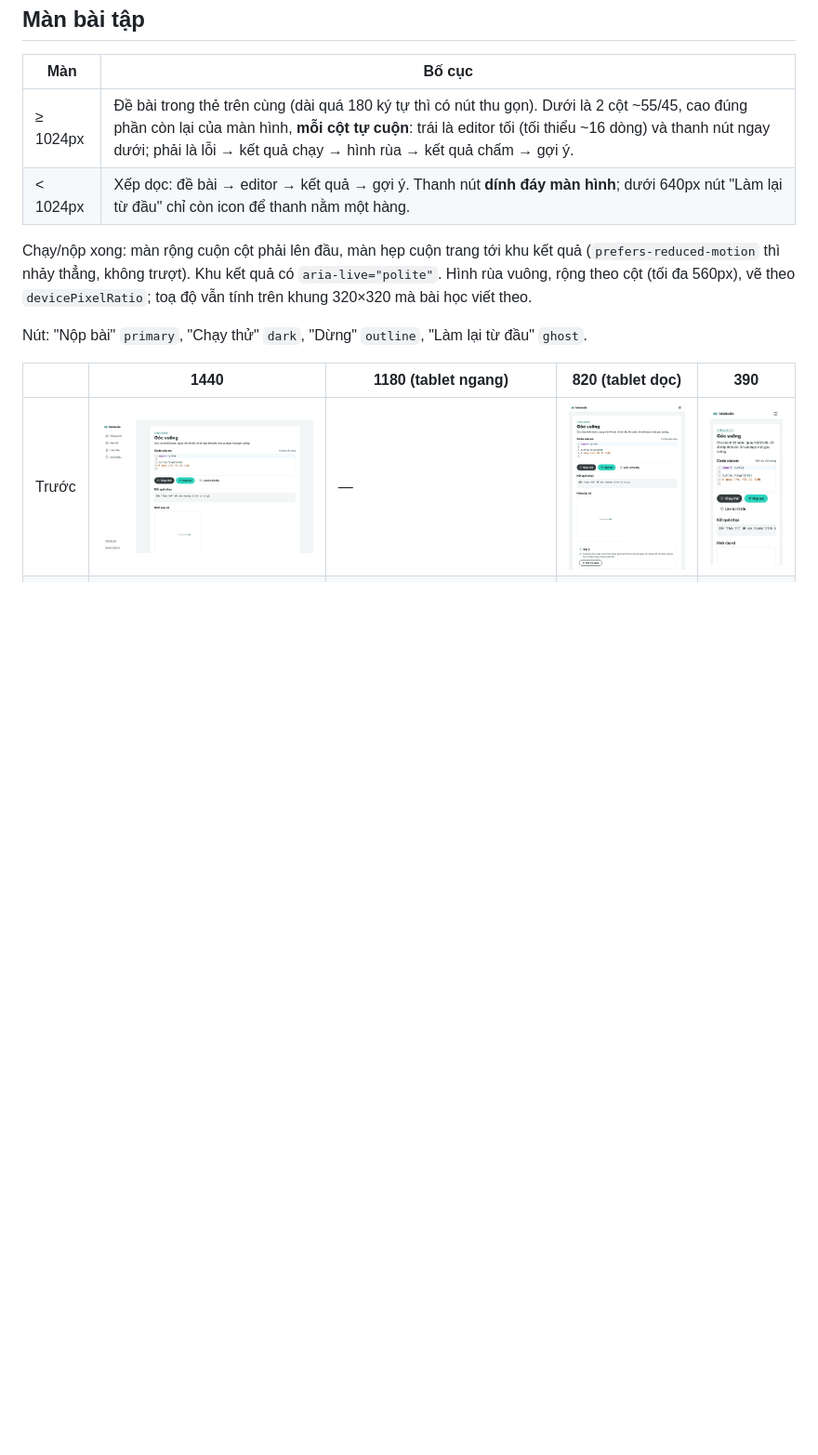
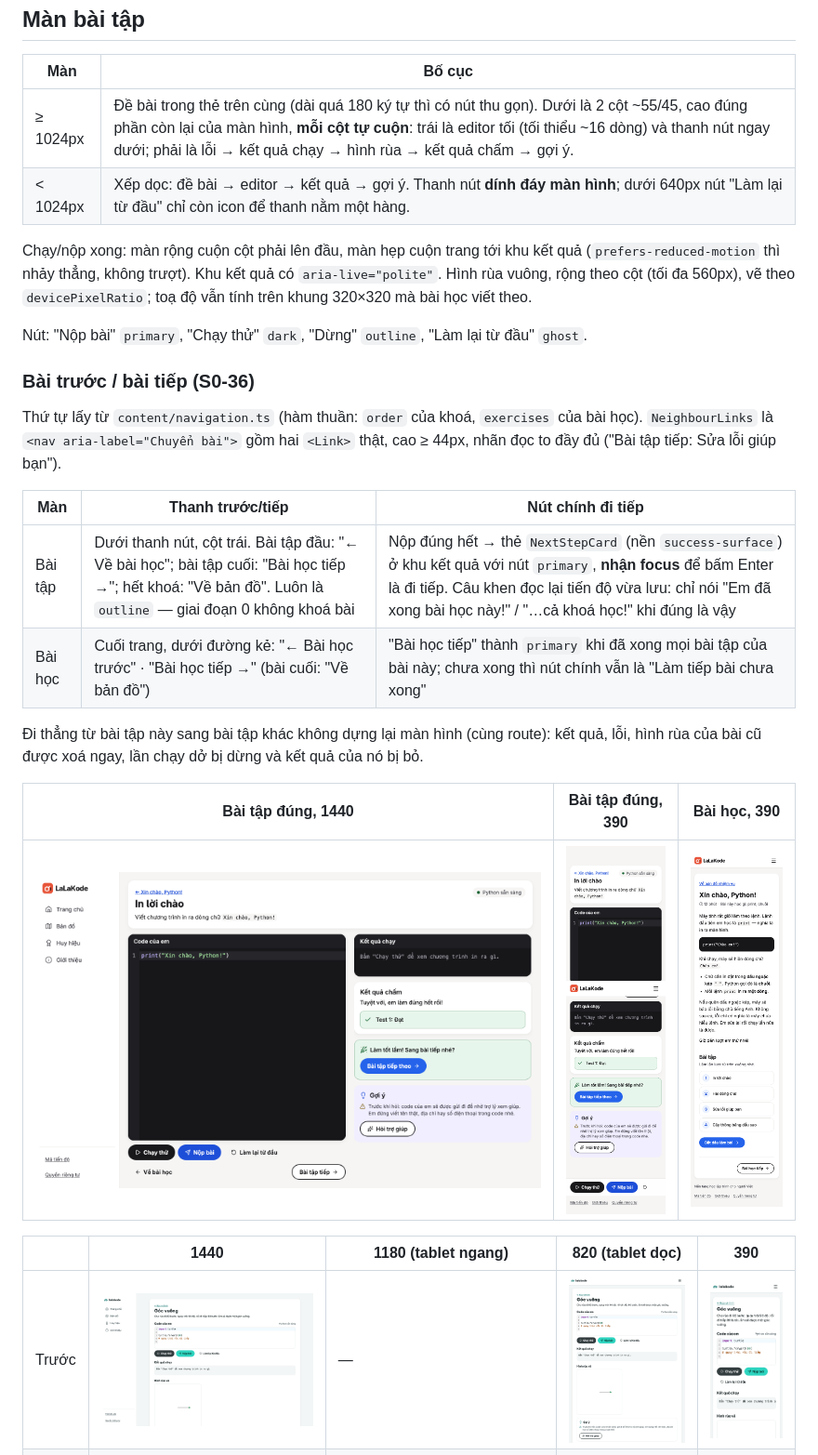
Before and after one commit to lananhtrande/lalacode, a Markdown page: docs/design-system.md, the part around the change. Shown at 93% size. Rendered like a GitHub page; pictures changed too: docs/design/screenshots/s036-sau-bai-hoc-390.png (added), docs/design/screenshots/s036-sau-bai-tap-dung-1440.png (added), docs/design/screenshots/s036-sau-bai-tap-dung-390.png (added); blank space fills up the shorter version.

Commit message:
docs: lesson/exercise navigation in the design system (S0-36)
Co-Authored-By: Claude Opus 5.5 <noreply@anthropic.com>

```diff
--- a/docs/design-system.md
+++ b/docs/design-system.md
@@ -144,6 +144,21 @@ Chạy/nộp xong: màn rộng cuộn cột phải lên đầu, màn hẹp cuộ
 
 Nút: "Nộp bài" `primary`, "Chạy thử" `dark`, "Dừng" `outline`, "Làm lại từ đầu" `ghost`.
 
+### Bài trước / bài tiếp (S0-36)
+
+Thứ tự lấy từ `content/navigation.ts` (hàm thuần: `order` của khoá, `exercises` của bài học). `NeighbourLinks` là `<nav aria-label="Chuyển bài">` gồm hai `<Link>` thật, cao ≥ 44px, nhãn đọc to đầy đủ ("Bài tập tiếp: Sửa lỗi giúp bạn").
+
+| Màn | Thanh trước/tiếp | Nút chính đi tiếp |
+| --- | --- | --- |
+| Bài tập | Dưới thanh nút, cột trái. Bài tập đầu: "← Về bài học"; bài tập cuối: "Bài học tiếp →"; hết khoá: "Về bản đồ". Luôn là `outline` — giai đoạn 0 không khoá bài | Nộp đúng hết → thẻ `NextStepCard` (nền `success-surface`) ở khu kết quả với nút `primary`, **nhận focus** để bấm Enter là đi tiếp. Câu khen đọc lại tiến độ vừa lưu: chỉ nói "Em đã xong bài học này!" / "…cả khoá học!" khi đúng là vậy |
+| Bài học | Cuối trang, dưới đường kẻ: "← Bài học trước" · "Bài học tiếp →" (bài cuối: "Về bản đồ") | "Bài học tiếp" thành `primary` khi đã xong mọi bài tập của bài này; chưa xong thì nút chính vẫn là "Làm tiếp bài chưa xong" |
+
+Đi thẳng từ bài tập này sang bài tập khác không dựng lại màn hình (cùng route): kết quả, lỗi, hình rùa của bài cũ được xoá ngay, lần chạy dở bị dừng và kết quả của nó bị bỏ.
+
+| Bài tập đúng, 1440 | Bài tập đúng, 390 | Bài học, 390 |
+| --- | --- | --- |
+| ![](design/screenshots/s036-sau-bai-tap-dung-1440.png) | ![](design/screenshots/s036-sau-bai-tap-dung-390.png) | ![](design/screenshots/s036-sau-bai-hoc-390.png) |
+
 | | 1440 | 1180 (tablet ngang) | 820 (tablet dọc) | 390 |
 | --- | --- | --- | --- | --- |
 | Trước | ![](design/screenshots/s032-truoc-bai-tap-rua-1440.png) | — | ![](design/screenshots/s032-truoc-bai-tap-rua-820.png) | ![](design/screenshots/s032-truoc-bai-tap-rua-390.png) |
```
